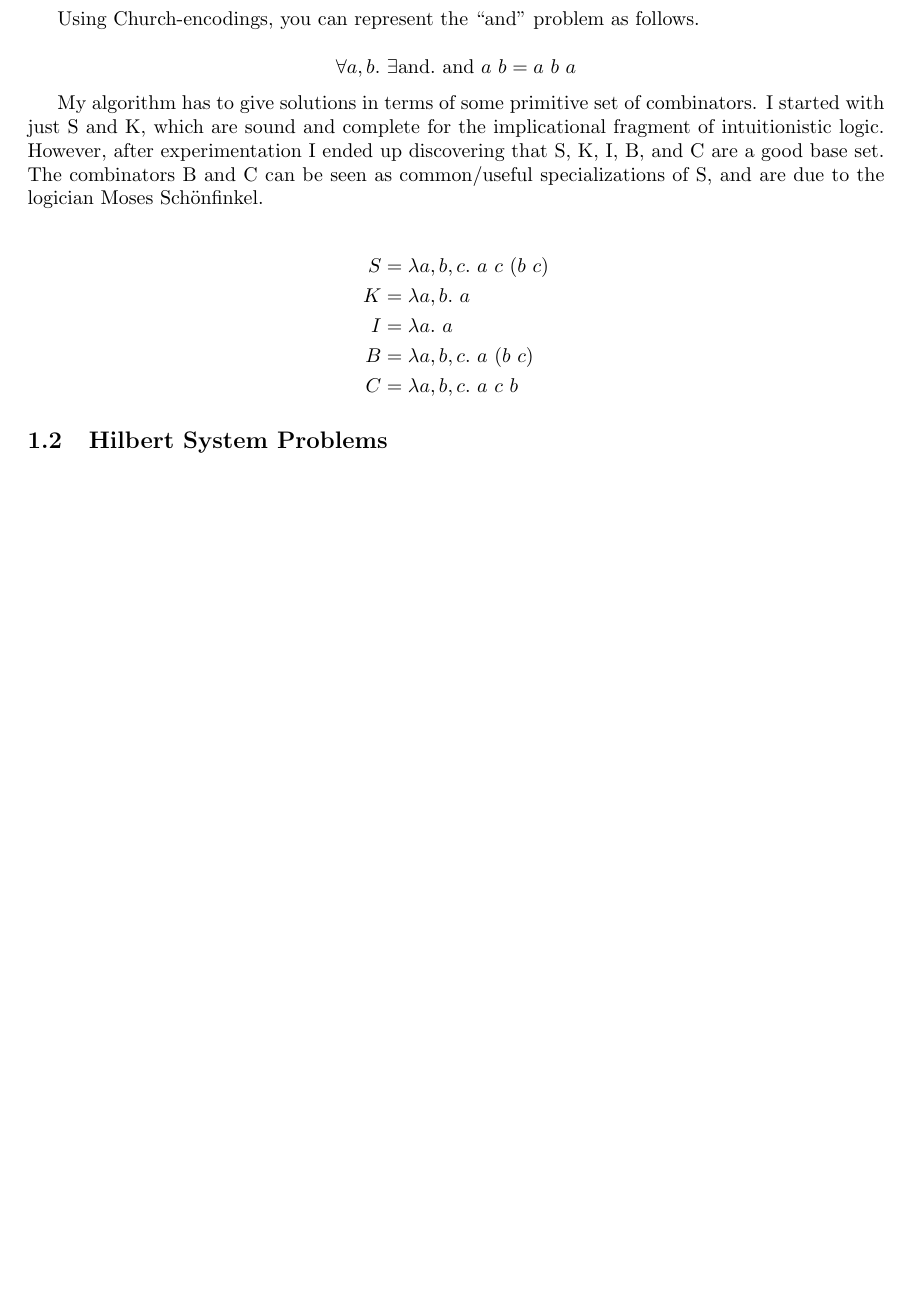
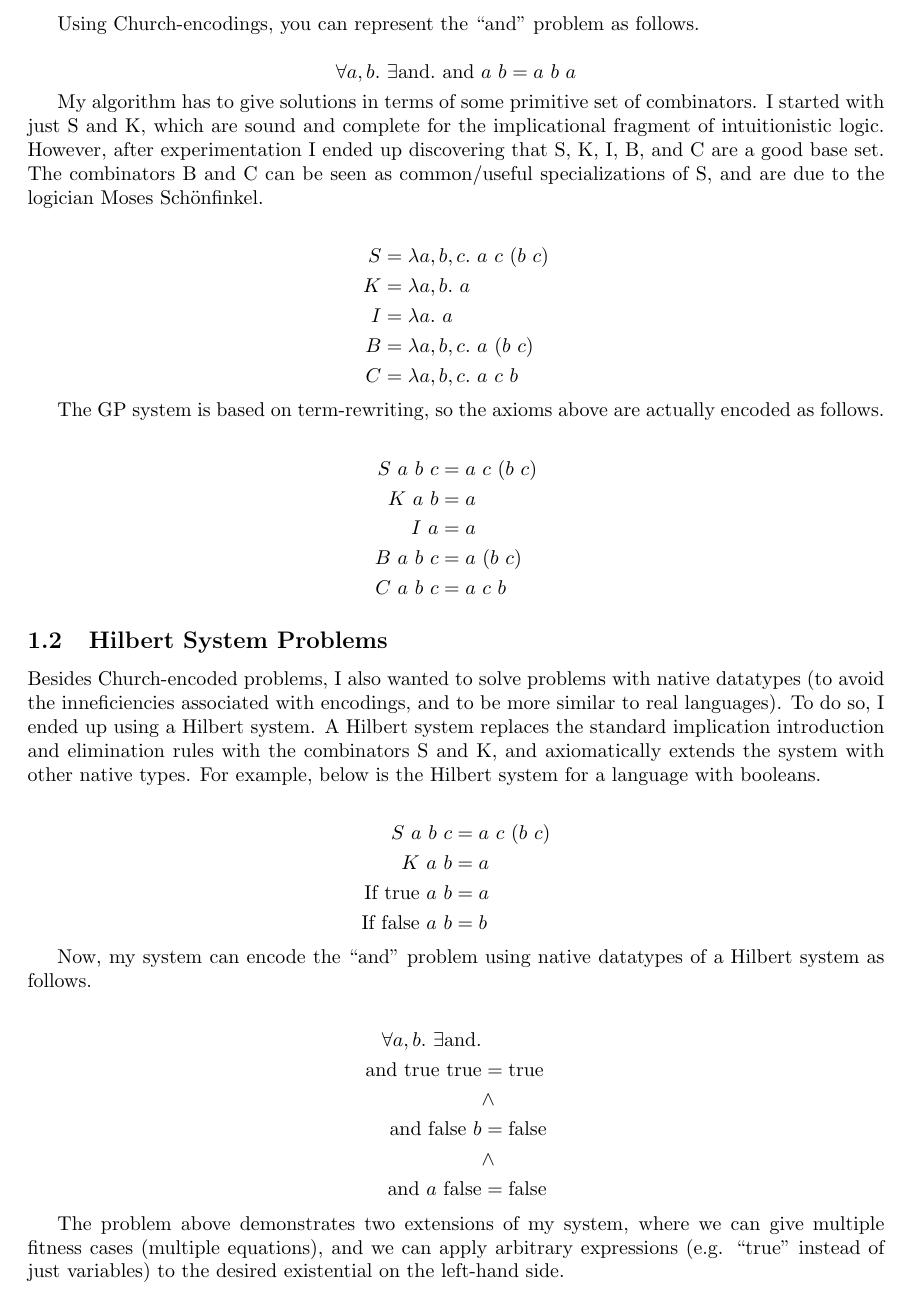
Before and after one commit to larrytheliquid/gpcl, a LaTeX document (report.tex): part of page 2 of 2 before the commit and part of page 2 of 3 after it, cut so that both start at the same text, the shorter picture padded with empty space. Compiled offline with pdfLaTeX.

Commit message:
Hilbert system

```diff
--- a/report.tex
+++ b/report.tex
@@ -9,6 +9,8 @@
 \usepackage{amssymb}
 \usepackage{graphicx}
 \usepackage[hscale=0.7,vscale=0.8]{geometry}
+
+\newcommand{\n}[1]{\textrm{#1}}
 
 \begin{document}
 
@@ -76,7 +78,7 @@ Using Church-encodings, you can represent the ``and'' problem as
 follows.
 
 $$
-\forall a,b . ~ \exists \textrm{and} . ~ \textrm{and} ~ a ~ b = a ~ b ~ a
+\forall a,b . ~ \exists \n{and} . ~ \n{and} ~ a ~ b = a ~ b ~ a
 $$
 
 My algorithm has to give solutions in terms of some primitive set of
@@ -94,9 +96,54 @@ B &= \lambda a,b,c . ~ a ~ (b ~ c)\\
 C &= \lambda a,b,c . ~ a ~ c ~ b
 \end{align*}
 
+The GP system is based on term-rewriting, so the axioms above are
+actually encoded as follows.
+
+\begin{align*}
+S ~ a ~ b ~ c &= a ~ c ~ (b ~ c)\\
+K ~ a ~ b &= a\\
+I ~ a &= a\\
+B ~ a ~ b ~ c &= a ~ (b ~ c)\\
+C ~ a ~ b ~ c &= a ~ c ~ b
+\end{align*}
 
 
 \subsection{Hilbert System Problems}
+
+Besides Church-encoded problems, I also wanted to solve problems with
+native datatypes (to avoid the inneficiencies associated with
+encodings, and to be more similar to real languages).
+To do so, I ended up using a Hilbert system. A Hilbert system replaces
+the standard implication introduction and elimination rules with the
+combinators S and K, and axiomatically extends the system with other
+native types. For example, below is the Hilbert system for a language
+with booleans.
+
+\begin{align*}
+S ~ a ~ b ~ c &= a ~ c ~ (b ~ c)\\
+K ~ a ~ b &= a\\
+\n{If} ~ \n{true} ~ a ~ b &= a\\
+\n{If} ~ \n{false} ~ a ~ b &= b
+\end{align*}
+
+Now, my system can encode the ``and'' problem using native datatypes of a
+Hilbert system as follows.
+
+\begin{align*}
+\forall a,b . ~ \exists \n{and} .\\
+\n{and} ~ \n{true} ~ \n{true} &= \n{true}\\
+&\land\\
+\n{and} ~ \n{false} ~ b &= \n{false}\\
+&\land\\
+\n{and} ~ a ~ \n{false} &= \n{false}
+\end{align*}
+
+The problem above demonstrates two extensions of my system, where we
+can give multiple fitness cases (multiple equations), and we can apply
+arbitrary expressions (e.g. ``true'' instead of just variables) to the
+desired existential on the left-hand side.
+
+
 
 %% crossover over terms without variables, but fitness/problems can
 %%   mention variables
```
Also changed, not shown: report.tex (4 more changed lines).
